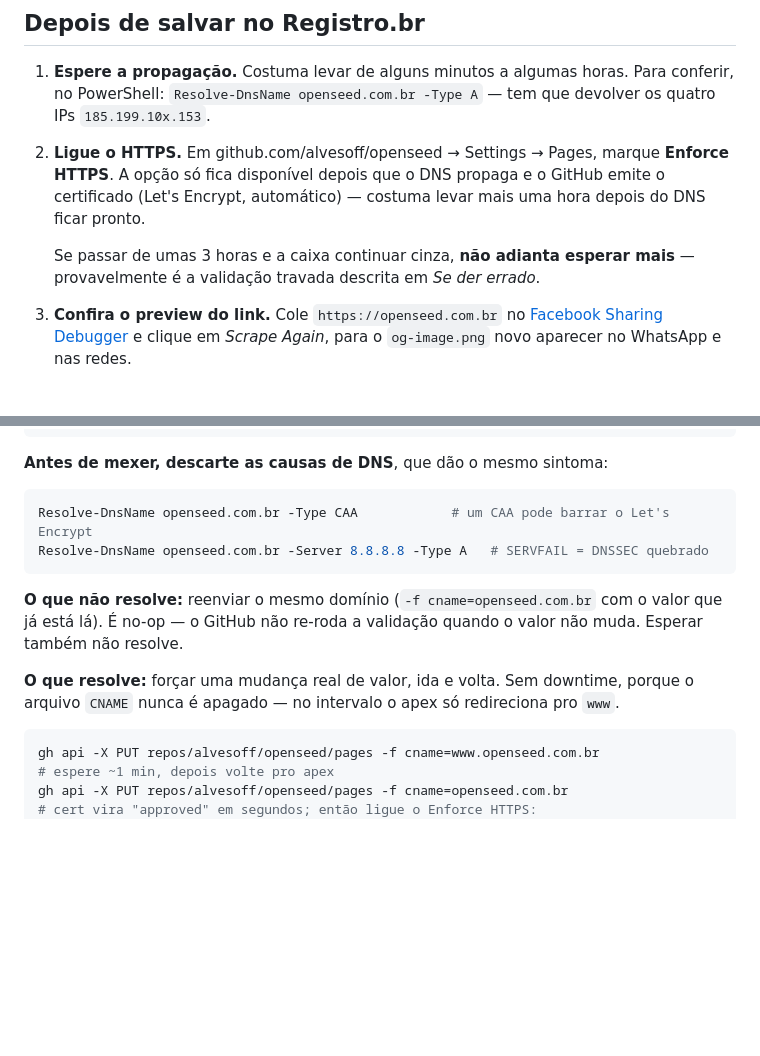
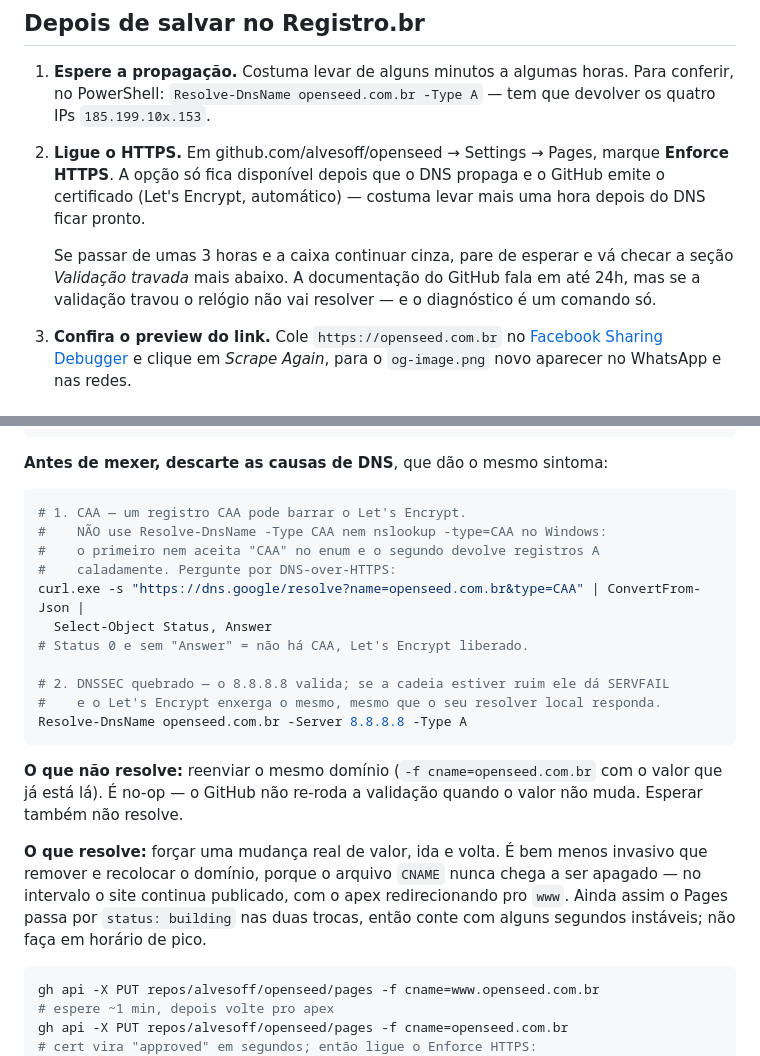
Before and after one commit to alvesoff/openseed, a Markdown page: DOMINIO.md, 2 parts joined by grey strips. GitHub-like rendering; blank space fills up the shorter version.

Commit message:
fix(docs): corrige o comando de CAA, que não funciona no Windows
O review pegou que `Resolve-DnsName -Type CAA` nem sequer roda: CAA não
existe no enum RecordType do Windows, então o comando morre no parsing
do parâmetro. `nslookup -type=CAA` é pior — devolve registros A
caladamente, dando a impressão de que consultou.

Troca pelos dois por uma consulta DNS-over-HTTPS ao dns.google, que
responde de verdade, e deixa o aviso explícito para ninguém repetir o
erro. Verificado: Status 0 sem Answer, ou seja, openseed.com.br não tem
CAA algum.

Também recua a afirmação de "sem downtime" na troca de valor, que não
foi medida: o Pages passa por status building nas duas trocas. E aponta
o cross-reference do passo 2 direto para a seção certa.

Co-Authored-By: Claude Opus 5 (1M context) <noreply@anthropic.com>
Claude-Session: https://claude.ai/code/session_01DQaf1dQ1YQkyMBx9hRijcu

````diff
--- a/DOMINIO.md
+++ b/DOMINIO.md
@@ -68,8 +68,10 @@ www   3600  IN  CNAME  alvesoff.github.io.
    GitHub emite o certificado (Let's Encrypt, automático) — costuma levar mais
    uma hora depois do DNS ficar pronto.
 
-   Se passar de umas 3 horas e a caixa continuar cinza, **não adianta esperar
-   mais** — provavelmente é a validação travada descrita em *Se der errado*.
+   Se passar de umas 3 horas e a caixa continuar cinza, pare de esperar e vá
+   checar a seção *Validação travada* mais abaixo. A documentação do GitHub fala
+   em até 24h, mas se a validação travou o relógio não vai resolver — e o
+   diagnóstico é um comando só.
 
 3. **Confira o preview do link.** Cole `https://openseed.com.br` no
    [Facebook Sharing Debugger](https://developers.facebook.com/tools/debug/) e
@@ -105,17 +107,28 @@ gh api repos/alvesoff/openseed/pages --jq '{cname, https_enforced, cert: (.https
 **Antes de mexer, descarte as causas de DNS**, que dão o mesmo sintoma:
 
 ```powershell
-Resolve-DnsName openseed.com.br -Type CAA            # um CAA pode barrar o Let's Encrypt
-Resolve-DnsName openseed.com.br -Server 8.8.8.8 -Type A   # SERVFAIL = DNSSEC quebrado
+# 1. CAA — um registro CAA pode barrar o Let's Encrypt.
+#    NÃO use Resolve-DnsName -Type CAA nem nslookup -type=CAA no Windows:
+#    o primeiro nem aceita "CAA" no enum e o segundo devolve registros A
+#    caladamente. Pergunte por DNS-over-HTTPS:
+curl.exe -s "https://dns.google/resolve?name=openseed.com.br&type=CAA" | ConvertFrom-Json |
+  Select-Object Status, Answer
+# Status 0 e sem "Answer" = não há CAA, Let's Encrypt liberado.
+
+# 2. DNSSEC quebrado — o 8.8.8.8 valida; se a cadeia estiver ruim ele dá SERVFAIL
+#    e o Let's Encrypt enxerga o mesmo, mesmo que o seu resolver local responda.
+Resolve-DnsName openseed.com.br -Server 8.8.8.8 -Type A
 ```
 
 **O que não resolve:** reenviar o mesmo domínio (`-f cname=openseed.com.br` com o
 valor que já está lá). É no-op — o GitHub não re-roda a validação quando o valor não
 muda. Esperar também não resolve.
 
-**O que resolve:** forçar uma mudança real de valor, ida e volta. Sem downtime,
-porque o arquivo `CNAME` nunca é apagado — no intervalo o apex só redireciona pro
-`www`.
+**O que resolve:** forçar uma mudança real de valor, ida e volta. É bem menos
+invasivo que remover e recolocar o domínio, porque o arquivo `CNAME` nunca chega a
+ser apagado — no intervalo o site continua publicado, com o apex redirecionando pro
+`www`. Ainda assim o Pages passa por `status: building` nas duas trocas, então conte
+com alguns segundos instáveis; não faça em horário de pico.
 
 ```bash
 gh api -X PUT repos/alvesoff/openseed/pages -f cname=www.openseed.com.br
````
